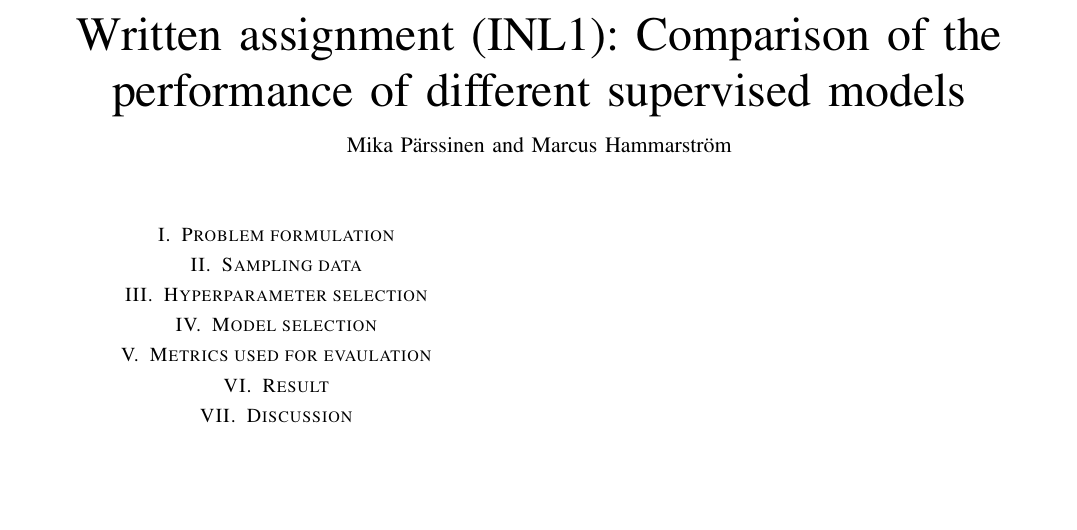
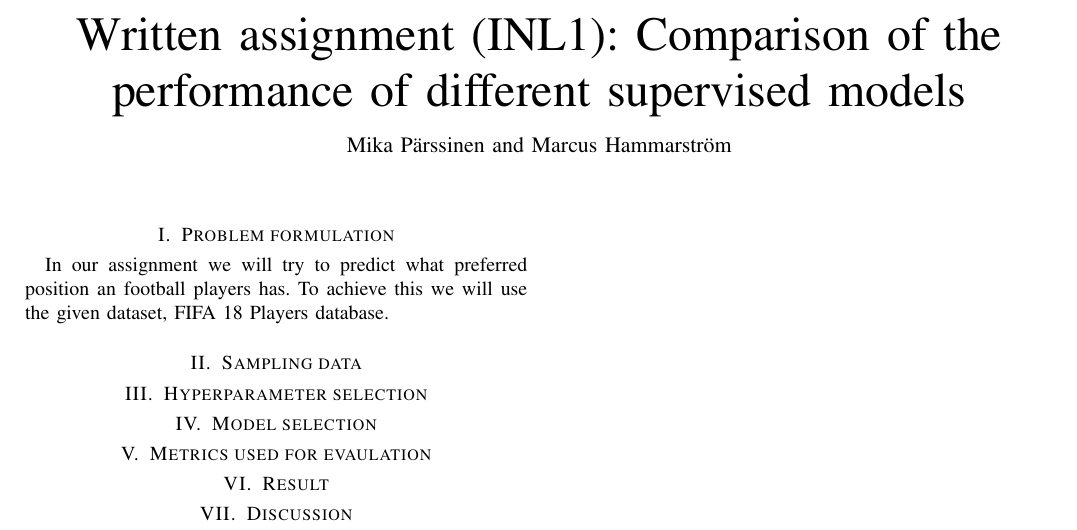
Before and after one commit to MikaParssinen/Applied-Machine-Learning, a LaTeX paper (INL1/report/DVA263_INL1_Group_01.tex, which reads INL1/report/src/problem_formulation.tex): part of the page, cut so that both start at the same text, the shorter picture padded with empty space. Compiled offline with pdfLaTeX.

Commit message:
Update problem_formulation.tex

```diff
--- a/INL1/report/src/problem_formulation.tex
+++ b/INL1/report/src/problem_formulation.tex
@@ -1 +1,2 @@
 \section{Problem formulation}
+In our assignment we will try to predict what preferred position an football players has. To achieve this we will use the given dataset, FIFA 18 Players database.
```
